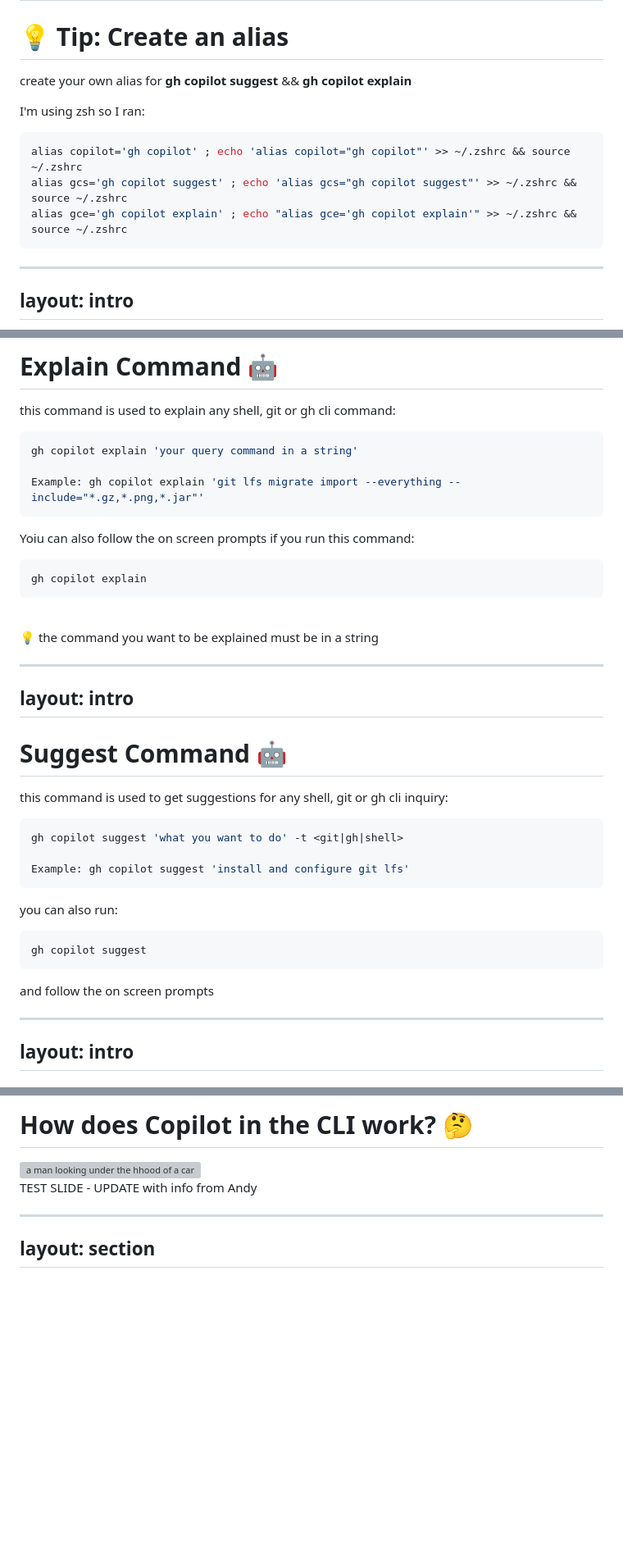
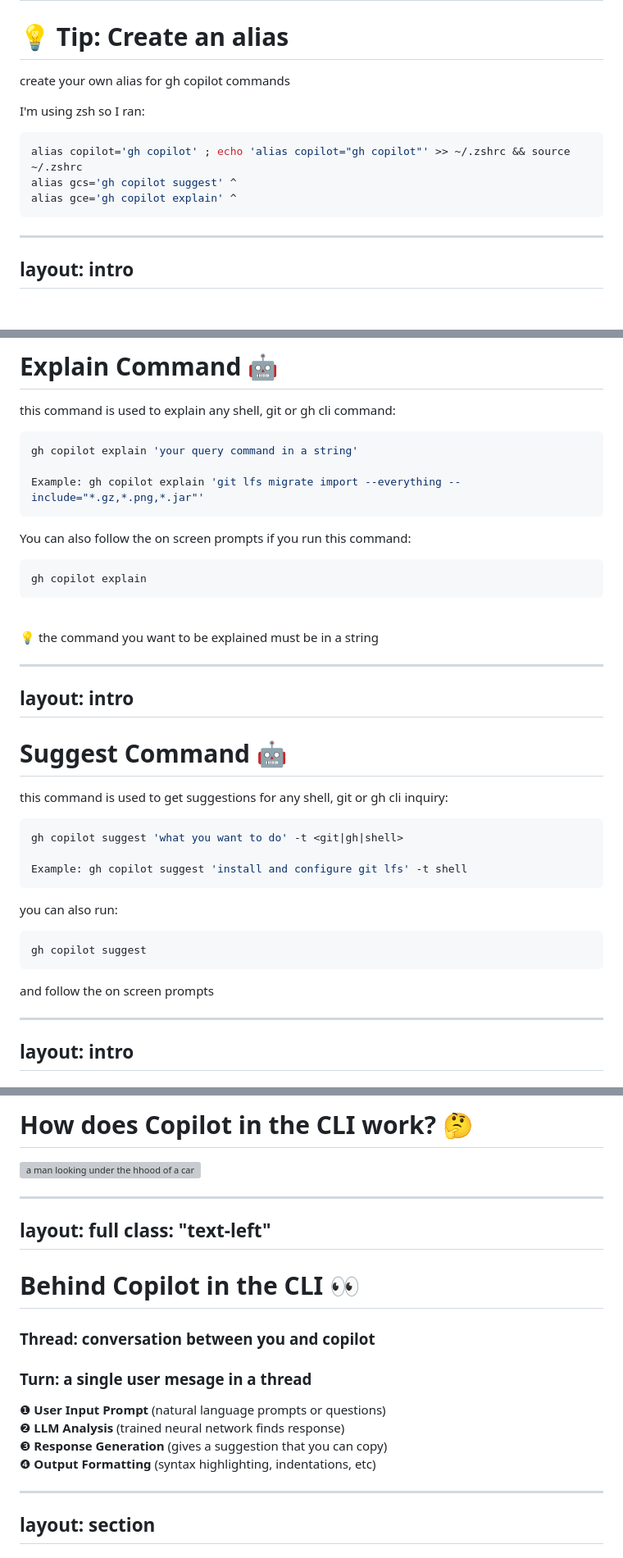
Before and after one commit to LadyKerr/cli-skills-copilot-talk, a Markdown page: slides.md, 3 parts joined by grey strips. Shown: that part at 82% size. Drawn GitHub-style; blank space fills up the shorter version; grey boxes are pictures that could not be loaded.

````diff
--- a/slides.md
+++ b/slides.md
@@ -99,14 +99,14 @@ layout: intro
 
 # 💡 Tip: Create an alias
 
-create your own alias for **gh copilot suggest** && **gh copilot explain**
+create your own alias for gh copilot commands
 
 I'm using zsh so I ran:
 
 ```bash
 alias copilot='gh copilot' ; echo 'alias copilot="gh copilot"' >> ~/.zshrc && source ~/.zshrc
-alias gcs='gh copilot suggest' ; echo 'alias gcs="gh copilot suggest"' >> ~/.zshrc && source ~/.zshrc
-alias gce='gh copilot explain' ; echo "alias gce='gh copilot explain'" >> ~/.zshrc && source ~/.zshrc
+alias gcs='gh copilot suggest' ^
+alias gce='gh copilot explain' ^
 ```
 <!--
 Create an alias! This will make interfacing with the cli a lot smoother because it saves you some keystrokes and you can get help faster.
@@ -185,7 +185,7 @@ gh copilot explain 'your query command in a string'
 Example: gh copilot explain 'git lfs migrate import --everything --include="*.gz,*.png,*.jar"'
 ```
 
-Yoiu can also follow the on screen prompts if you run this command:
+You can also follow the on screen prompts if you run this command:
 
 ```bash
 gh copilot explain
@@ -195,8 +195,20 @@ gh copilot explain
 💡 the command you want to be explained must be in a string
 
 <!--
-Let's ask copilot to explain cd ~
+There are 2 ways you can interact with copilot in the cli to explain a command:
 
+Show: runing the command and following the on screen prompts
+- gce
+- enter flow
+- follow on screen prompts to explain a command
+- copy command above in the example bash and explain that
+
+Show: asking it the question at the same tume you run the command
+- gce 'cd ~'
+
+Point out the importance of placing the query in a string, otherwise copilot may not understand what you want, since it's expecting a string.
+
+My favorite way to do it is to run the command and ask it the query at the same time
 -->
 
 ---
@@ -210,7 +222,7 @@ this command is used to get suggestions for any shell, git or gh cli inquiry:
 ```bash
 gh copilot suggest 'what you want to do' -t <git|gh|shell>
 
-Example: gh copilot suggest 'install and configure git lfs'
+Example: gh copilot suggest 'install and configure git lfs' -t shell
 ```
 
 you can also run:
@@ -219,6 +231,31 @@ gh copilot suggest
 ```
 
 and follow the on screen prompts
+
+<!--
+There are 3 ways you can interact with copilot in the cli to get a suggestion:
+
+Show: runing the command and following the on screen prompts
+- gcs
+- enter flow
+- follow on screen prompts to suggest a command
+- type: create a new codespace
+- revise: create the codespace on the  main branch
+- suggestion: gcs how to view codespaces in this repo
+- run: gh codespace list
+- copy command above in the example
+
+Show: asking it a query and then selecting the type
+- type  gcs create a new codespace
+- copilot will respond with the suggestion
+- click to explain the suggestion
+
+Show: telling it the type while you ask the query
+- gh gcs create a new codespace -t gh
+
+My favorite way to do it is to give it the query and tell it the type of
+command at the same time with the -t flag
+-->
 
 ---
 layout: intro
@@ -404,10 +483,33 @@ layout: fact
 # How does Copilot in the CLI work? 🤔
 <img src="https://media.giphy.com/media/qRVDIxBnu57gP0Jkg6/giphy-downsized-large.gif" alt="a man looking under the hhood of a car" />
 
-TEST SLIDE - UPDATE with info from Andy
+<!--
+Let's take a step back and think about what it's doing
+If you've used github copilot, it uses the context of the repo to make suggestions for your code
+
+In the cli you're in a diff env with copilot that's specific to shell commands, gh commands, git commands so behind the scenes we're telling the LLM to use those as its context and not your code.
+
+Now that we know this, let's look at a few more examples and get an idea of what is happening behind the scenes
+-->
+
+---
+layout: full
+class: "text-left"
+---
+# Behind Copilot in the CLI 👀
+
+### Thread: conversation between you and copilot
+### Turn: a single user mesage in a thread
+
+❶ **User Input Prompt** (natural language prompts or questions) <br/>
+❷ **LLM Analysis** (trained neural network finds response) <br/>
+❸ **Response Generation** (gives a suggestion that you can copy) <br/>
+❹ **Output Formatting** (syntax highlighting, indentations, etc) <br/>
+
 
 <!--
-Ask Andrew what's happening under the hood
+thread is no different than a Slack thread: it is conversation that spans multiple messages going back and forth
+turn is where the extension / integration makes a request and gets a response from the Copilot API for a new suggestion given the most recent revision and the past context
 -->
 
 ---
````
Also changed, not shown: other parts of slides.md (+108 -116 lines).
